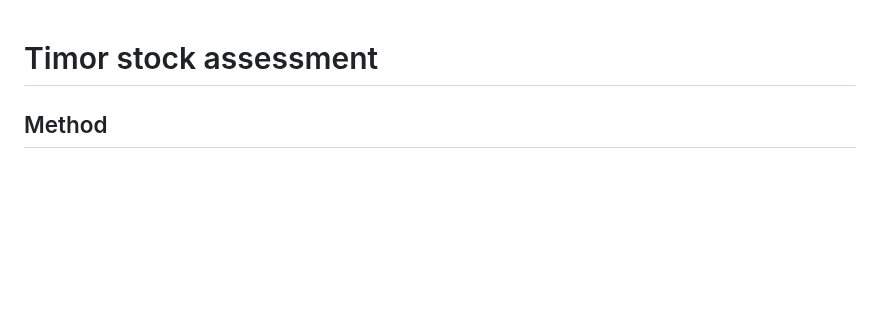
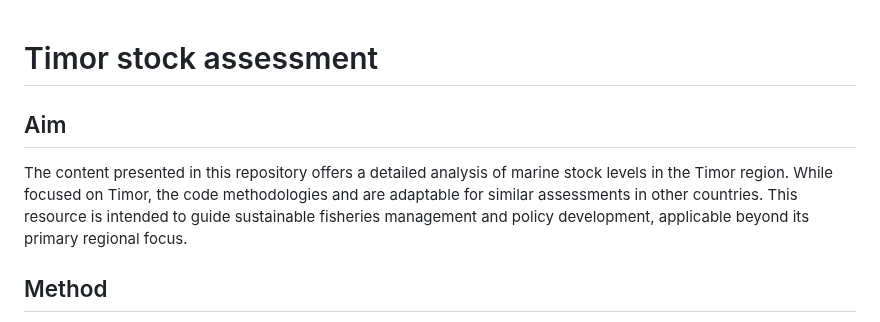
Before and after one commit to WorldFishCenter/stock.assessment, a Markdown page: README.md, the part around the change. Rendered like a GitHub page; blank space fills up the shorter version.

```diff
--- a/README.md
+++ b/README.md
@@ -1,25 +1,9 @@
 Timor stock assessment
 ================
 
+## Aim
 
-
-
-
-
-
-
-
-
-
-
-
-
-
-
-
-
-
-
+The content presented in this repository offers a detailed analysis of marine stock levels in the Timor region. While focused on Timor, the code methodologies and  are adaptable for similar assessments in other countries. This resource is intended to guide sustainable fisheries management and policy development, applicable beyond its primary regional focus.
 
 ## Method
 
```
